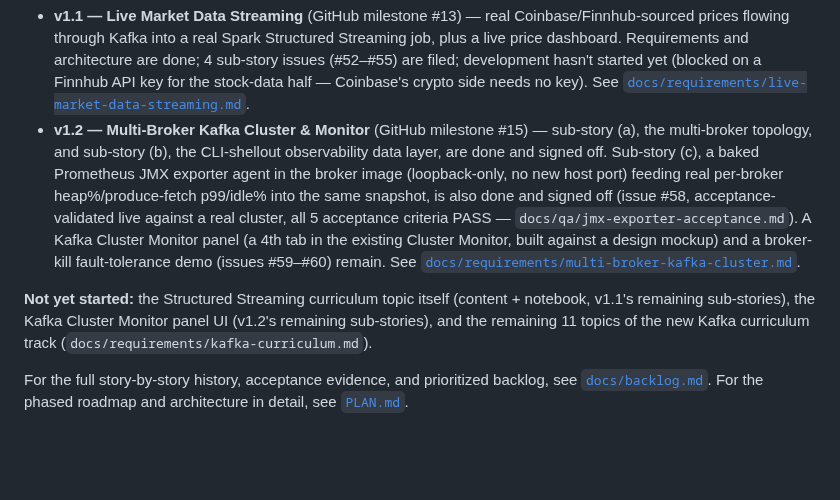
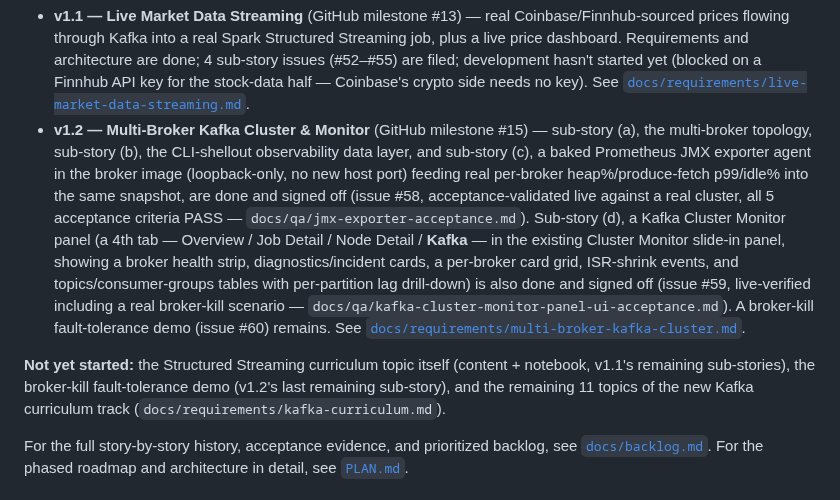
Before and after one commit to hoanghaithanh/Spark-Playbook, a Markdown page: README.md, the part around the change. GitHub-like rendering; blank space fills up the shorter version.

Commit message:
docs(readme): reflect Kafka Cluster Monitor panel (#59) as shipped
Sub-story (d) merged via PR #69 -- moves the Kafka tab out of
"remaining" and into the done-and-signed-off v1.2 bullet, updates the
"Not yet started" line to point at the broker-kill demo (#60) as the
sole remaining sub-story.

Co-Authored-By: Claude Sonnet 5 <noreply@anthropic.com>

```diff
--- a/README.md
+++ b/README.md
@@ -92,18 +92,22 @@ for this first topic's acceptance evidence.
   crypto side needs no key). See
   [`docs/requirements/live-market-data-streaming.md`](docs/requirements/live-market-data-streaming.md).
 - **v1.2 — Multi-Broker Kafka Cluster & Monitor** (GitHub milestone #15) — sub-story (a), the
-  multi-broker topology, and sub-story (b), the CLI-shellout observability data layer, are done
-  and signed off. Sub-story (c), a baked Prometheus JMX exporter agent in the broker image
-  (loopback-only, no new host port) feeding real per-broker heap%/produce-fetch p99/idle% into
-  the same snapshot, is also done and signed off (issue #58, acceptance-validated live against a
-  real cluster, all 5 acceptance criteria PASS — `docs/qa/jmx-exporter-acceptance.md`). A Kafka
-  Cluster Monitor panel (a 4th tab in the existing Cluster Monitor, built against a design
-  mockup) and a broker-kill fault-tolerance demo (issues #59–#60) remain. See
+  multi-broker topology, sub-story (b), the CLI-shellout observability data layer, and sub-story
+  (c), a baked Prometheus JMX exporter agent in the broker image (loopback-only, no new host port)
+  feeding real per-broker heap%/produce-fetch p99/idle% into the same snapshot, are done and signed
+  off (issue #58, acceptance-validated live against a real cluster, all 5 acceptance criteria
+  PASS — `docs/qa/jmx-exporter-acceptance.md`). Sub-story (d), a Kafka Cluster Monitor panel (a 4th
+  tab — Overview / Job Detail / Node Detail / **Kafka** — in the existing Cluster Monitor slide-in
+  panel, showing a broker health strip, diagnostics/incident cards, a per-broker card grid,
+  ISR-shrink events, and topics/consumer-groups tables with per-partition lag drill-down) is also
+  done and signed off (issue #59, live-verified including a real broker-kill scenario —
+  `docs/qa/kafka-cluster-monitor-panel-ui-acceptance.md`). A broker-kill fault-tolerance demo
+  (issue #60) remains. See
   [`docs/requirements/multi-broker-kafka-cluster.md`](docs/requirements/multi-broker-kafka-cluster.md).
 
 **Not yet started:** the Structured Streaming curriculum topic itself (content + notebook, v1.1's
-remaining sub-stories), the Kafka Cluster Monitor panel UI (v1.2's remaining sub-stories), and the
-remaining 11 topics of the new Kafka curriculum track (`docs/requirements/kafka-curriculum.md`).
+remaining sub-stories), the broker-kill fault-tolerance demo (v1.2's last remaining sub-story), and
+the remaining 11 topics of the new Kafka curriculum track (`docs/requirements/kafka-curriculum.md`).
 
 For the full story-by-story history, acceptance evidence, and prioritized backlog, see
 [`docs/backlog.md`](docs/backlog.md). For the phased roadmap and architecture in detail, see
```
